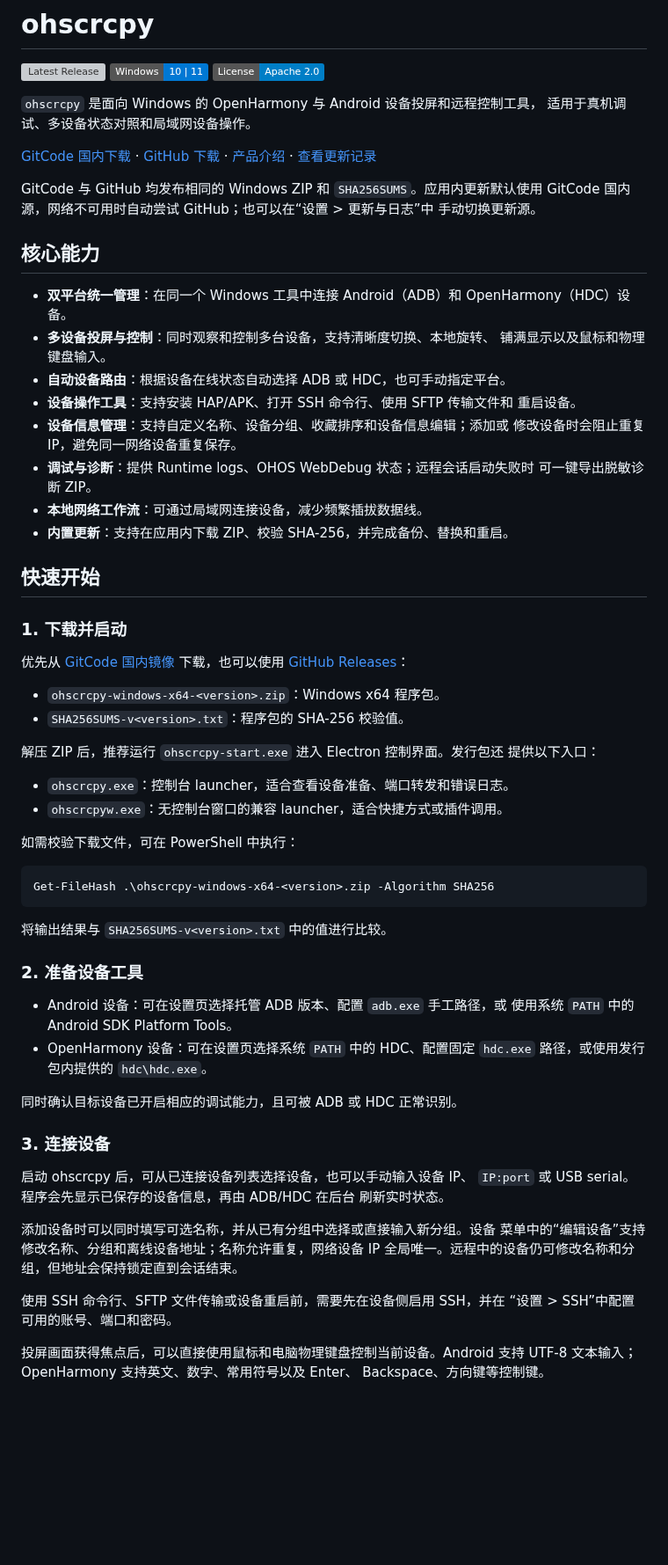
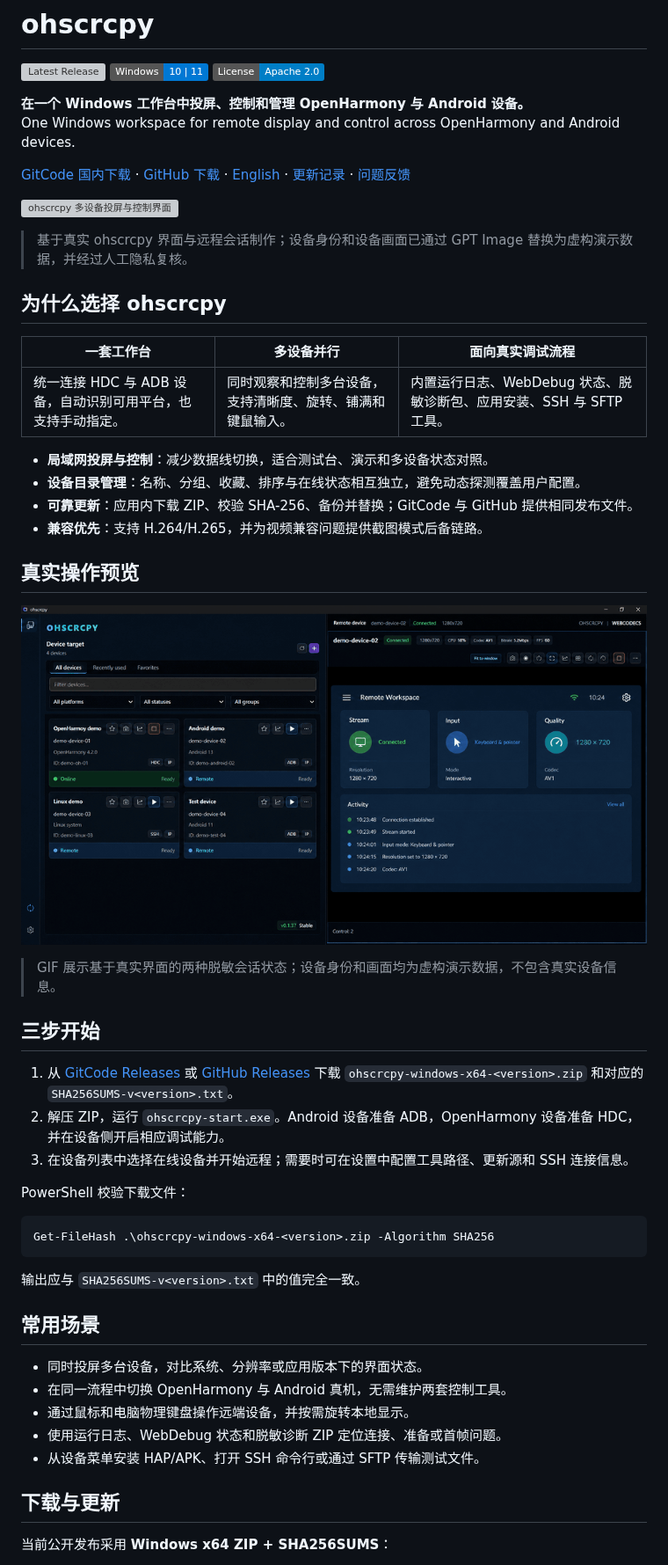
Before and after one commit to snowlyg/ohscrcpy-releases, a Markdown page: README.md, the part around one of its changes. Shown at 88% size. GitHub-like rendering; pictures changed too: assets/ohscrcpy-multi-device-demo.gif (added); badges without logos; blank space fills up the shorter version; grey boxes are pictures that could not be loaded.

Commit message:
docs: refresh release landing page

````diff
--- a/README.md
+++ b/README.md
@@ -4,81 +4,59 @@
 ![Windows](https://img.shields.io/badge/Windows-10%20%7C%2011-0078D4?logo=windows)
 [![License](https://img.shields.io/badge/License-Apache%202.0-blue.svg)](LICENSE)
 
-`ohscrcpy` 是面向 Windows 的 OpenHarmony 与 Android 设备投屏和远程控制工具，
-适用于真机调试、多设备状态对照和局域网设备操作。
+**在一个 Windows 工作台中投屏、控制和管理 OpenHarmony 与 Android 设备。**<br>
+One Windows workspace for remote display and control across OpenHarmony and Android devices.
 
 [GitCode 国内下载](https://gitcode.com/snowlyg/ohscrcpy-releases/releases/latest) ·
 [GitHub 下载](https://github.com/snowlyg/ohscrcpy-releases/releases/latest) ·
-[产品介绍](https://www.lodan.me/zh-cn/products/ohscrcpy/) ·
-[查看更新记录](https://github.com/snowlyg/ohscrcpy-releases/releases)
+[English](README.en.md) ·
+[更新记录](https://github.com/snowlyg/ohscrcpy-releases/releases) ·
+[问题反馈](https://github.com/snowlyg/ohscrcpy-releases/issues)
 
-GitCode 与 GitHub 均发布相同的 Windows ZIP 和 `SHA256SUMS`。应用内更新默认使用
-GitCode 国内源，网络不可用时自动尝试 GitHub；也可以在“设置 > 更新与日志”中
-手动切换更新源。
+![ohscrcpy 多设备投屏与控制界面](assets/ohscrcpy-overview.png)
 
-## 核心能力
+> 基于真实 ohscrcpy 界面与远程会话制作；设备身份和设备画面已通过 GPT Image 替换为虚构演示数据，并经过人工隐私复核。
 
-- **双平台统一管理**：在同一个 Windows 工具中连接 Android（ADB）和
-  OpenHarmony（HDC）设备。
-- **多设备投屏与控制**：同时观察和控制多台设备，支持清晰度切换、本地旋转、
-  铺满显示以及鼠标和物理键盘输入。
-- **自动设备路由**：根据设备在线状态自动选择 ADB 或 HDC，也可手动指定平台。
-- **设备操作工具**：支持安装 HAP/APK、打开 SSH 命令行、使用 SFTP 传输文件和
-  重启设备。
-- **设备信息管理**：支持自定义名称、设备分组、收藏排序和设备信息编辑；添加或
-  修改设备时会阻止重复 IP，避免同一网络设备重复保存。
-- **调试与诊断**：提供 Runtime logs、OHOS WebDebug 状态；远程会话启动失败时
-  可一键导出脱敏诊断 ZIP。
-- **本地网络工作流**：可通过局域网连接设备，减少频繁插拔数据线。
-- **内置更新**：支持在应用内下载 ZIP、校验 SHA-256，并完成备份、替换和重启。
+## 为什么选择 ohscrcpy
 
-## 快速开始
+| 一套工作台 | 多设备并行 | 面向真实调试流程 |
+| --- | --- | --- |
+| 统一连接 HDC 与 ADB 设备，自动识别可用平台，也支持手动指定。 | 同时观察和控制多台设备，支持清晰度、旋转、铺满和键鼠输入。 | 内置运行日志、WebDebug 状态、脱敏诊断包、应用安装、SSH 与 SFTP 工具。 |
 
-### 1. 下载并启动
+- **局域网投屏与控制**：减少数据线切换，适合测试台、演示和多设备状态对照。
+- **设备目录管理**：名称、分组、收藏、排序与在线状态相互独立，避免动态探测覆盖用户配置。
+- **可靠更新**：应用内下载 ZIP、校验 SHA-256、备份并替换；GitCode 与 GitHub 提供相同发布文件。
+- **兼容优先**：支持 H.264/H.265，并为视频兼容问题提供截图模式后备链路。
 
-优先从 [GitCode 国内镜像](https://gitcode.com/snowlyg/ohscrcpy-releases/releases/latest)
-下载，也可以使用 [GitHub Releases](https://github.com/snowlyg/ohscrcpy-releases/releases/latest)：
+## 真实操作预览
 
-- `ohscrcpy-windows-x64-<version>.zip`：Windows x64 程序包。
-- `SHA256SUMS-v<version>.txt`：程序包的 SHA-256 校验值。
+![ohscrcpy 双设备动态演示](assets/ohscrcpy-multi-device-demo.gif)
 
-解压 ZIP 后，推荐运行 `ohscrcpy-start.exe` 进入 Electron 控制界面。发行包还
-提供以下入口：
+> GIF 展示基于真实界面的两种脱敏会话状态；设备身份和画面均为虚构演示数据，不包含真实设备信息。
 
-- `ohscrcpy.exe`：控制台 launcher，适合查看设备准备、端口转发和错误日志。
-- `ohscrcpyw.exe`：无控制台窗口的兼容 launcher，适合快捷方式或插件调用。
+## 三步开始
 
-如需校验下载文件，可在 PowerShell 中执行：
+1. 从 [GitCode Releases](https://gitcode.com/snowlyg/ohscrcpy-releases/releases/latest) 或 [GitHub Releases](https://github.com/snowlyg/ohscrcpy-releases/releases/latest) 下载 `ohscrcpy-windows-x64-<version>.zip` 和对应的 `SHA256SUMS-v<version>.txt`。
+2. 解压 ZIP，运行 `ohscrcpy-start.exe`。Android 设备准备 ADB，OpenHarmony 设备准备 HDC，并在设备侧开启相应调试能力。
+3. 在设备列表中选择在线设备并开始远程；需要时可在设置中配置工具路径、更新源和 SSH 连接信息。
+
+PowerShell 校验下载文件：
 
 ```powershell
 Get-FileHash .\ohscrcpy-windows-x64-<version>.zip -Algorithm SHA256
 ```
 
-将输出结果与 `SHA256SUMS-v<version>.txt` 中的值进行比较。
+输出应与 `SHA256SUMS-v<version>.txt` 中的值完全一致。
 
-### 2. 准备设备工具
+## 常用场景
 
-- Android 设备：可在设置页选择托管 ADB 版本、配置 `adb.exe` 手工路径，或
-  使用系统 `PATH` 中的 Android SDK Platform Tools。
-- OpenHarmony 设备：可在设置页选择系统 `PATH` 中的 HDC、配置固定
-  `hdc.exe` 路径，或使用发行包内提供的 `hdc\hdc.exe`。
+- 同时投屏多台设备，对比系统、分辨率或应用版本下的界面状态。
+- 在同一流程中切换 OpenHarmony 与 Android 真机，无需维护两套控制工具。
+- 通过鼠标和电脑物理键盘操作远端设备，并按需旋转本地显示。
+- 使用运行日志、WebDebug 状态和脱敏诊断 ZIP 定位连接、准备或首帧问题。
+- 从设备菜单安装 HAP/APK、打开 SSH 命令行或通过 SFTP 传输测试文件。
 
-同时确认目标设备已开启相应的调试能力，且可被 ADB 或 HDC 正常识别。
+## 下载与更新
 
-### 3. 连接设备
+当前公开发布采用 **Windows x64 ZIP + SHA256SUMS**：
 
-启动 ohscrcpy 后，可从已连接设备列表选择设备，也可以手动输入设备 IP、
-`IP:port` 或 USB serial。程序会先显示已保存的设备信息，再由 ADB/HDC 在后台
-刷新实时状态。
-
-添加设备时可以同时填写可选名称，并从已有分组中选择或直接输入新分组。设备
-菜单中的“编辑设备”支持修改名称、分组和离线设备地址；名称允许重复，网络设备
-IP 全局唯一。远程中的设备仍可修改名称和分组，但地址会保持锁定直到会话结束。
-
-使用 SSH 命令行、SFTP 文件传输或设备重启前，需要先在设备侧启用 SSH，并在
-“设置 > SSH”中配置可用的账号、端口和密码。
-
-投屏画面获得焦点后，可以直接使用鼠标和电脑物理键盘控制当前设备。Android
-支持 UTF-8 文本输入；OpenHarmony 支持英文、数字、常用符号以及 Enter、
-Backspace、方向键等控制键。
-
````
Also changed, not shown: other parts of README.md (+18 -94 lines), README.en.md (added, +67 -0 lines), docs/cli.md (added, +49 -0 lines), docs/routing-and-debugging.md (added, +33 -0 lines), docs/troubleshooting.md (added, +33 -0 lines), assets/ohscrcpy-social-preview.png (added), 1 other file.
